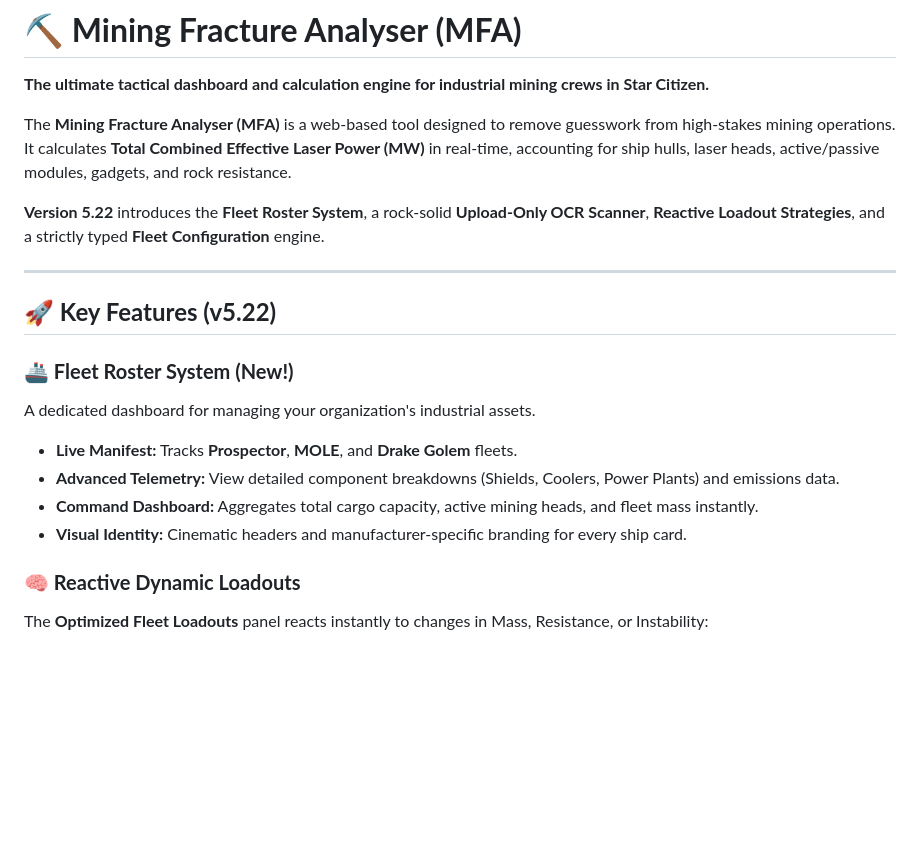
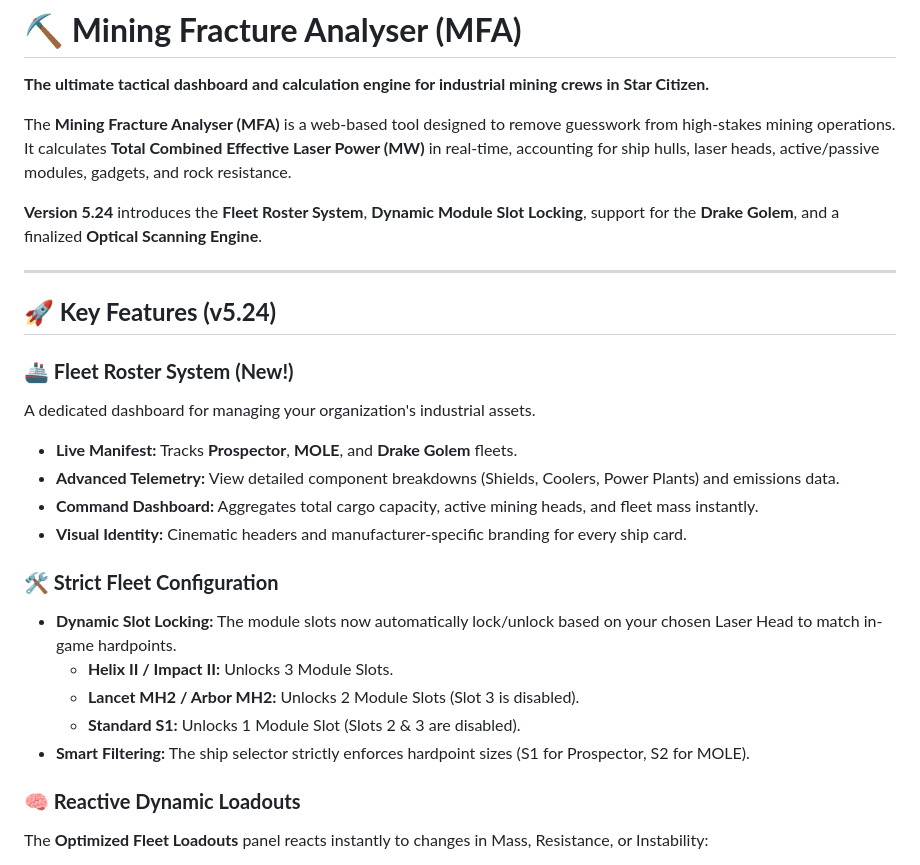
Before and after one commit to esramos-design/Mining-Fracture-Analyser, a Markdown page: README.md, the part around the change printed below. Drawn GitHub-style; blank space fills up the shorter version.

```diff
--- a/README.md
+++ b/README.md
@@ -27,11 +29,11 @@ Stop Guessing. Start Fracturing.
 
 The **Mining Fracture Analyser (MFA)** is a web-based tool designed to remove guesswork from high-stakes mining operations. It calculates **Total Combined Effective Laser Power (MW)** in real-time, accounting for ship hulls, laser heads, active/passive modules, gadgets, and rock resistance.
 
-**Version 5.22** introduces the **Fleet Roster System**, a rock-solid **Upload-Only OCR Scanner**, **Reactive Loadout Strategies**, and a strictly typed **Fleet Configuration** engine.
+**Version 5.24** introduces the **Fleet Roster System**, **Dynamic Module Slot Locking**, support for the **Drake Golem**, and a finalized **Optical Scanning Engine**.
 
 ---
 
-## **🚀 Key Features (v5.22)**
+## **🚀 Key Features (v5.24)**
 
 ### **🚢 Fleet Roster System (New!)**
 A dedicated dashboard for managing your organization's industrial assets.
@@ -39,6 +41,13 @@ A dedicated dashboard for managing your organization's industrial assets.
 * **Advanced Telemetry:** View detailed component breakdowns (Shields, Coolers, Power Plants) and emissions data.
 * **Command Dashboard:** Aggregates total cargo capacity, active mining heads, and fleet mass instantly.
 * **Visual Identity:** Cinematic headers and manufacturer-specific branding for every ship card.
+
+### **🛠️ Strict Fleet Configuration**
+* **Dynamic Slot Locking:** The module slots now automatically lock/unlock based on your chosen Laser Head to match in-game hardpoints.
+    * **Helix II / Impact II:** Unlocks 3 Module Slots.
+    * **Lancet MH2 / Arbor MH2:** Unlocks 2 Module Slots (Slot 3 is disabled).
+    * **Standard S1:** Unlocks 1 Module Slot (Slots 2 & 3 are disabled).
+* **Smart Filtering:** The ship selector strictly enforces hardpoint sizes (S1 for Prospector, S2 for MOLE).
 
 ### **🧠 Reactive Dynamic Loadouts**
 The **Optimized Fleet Loadouts** panel reacts instantly to changes in Mass, Resistance, or Instability:
```
Also changed, not shown: other parts of README.md (+40 -38 lines).
